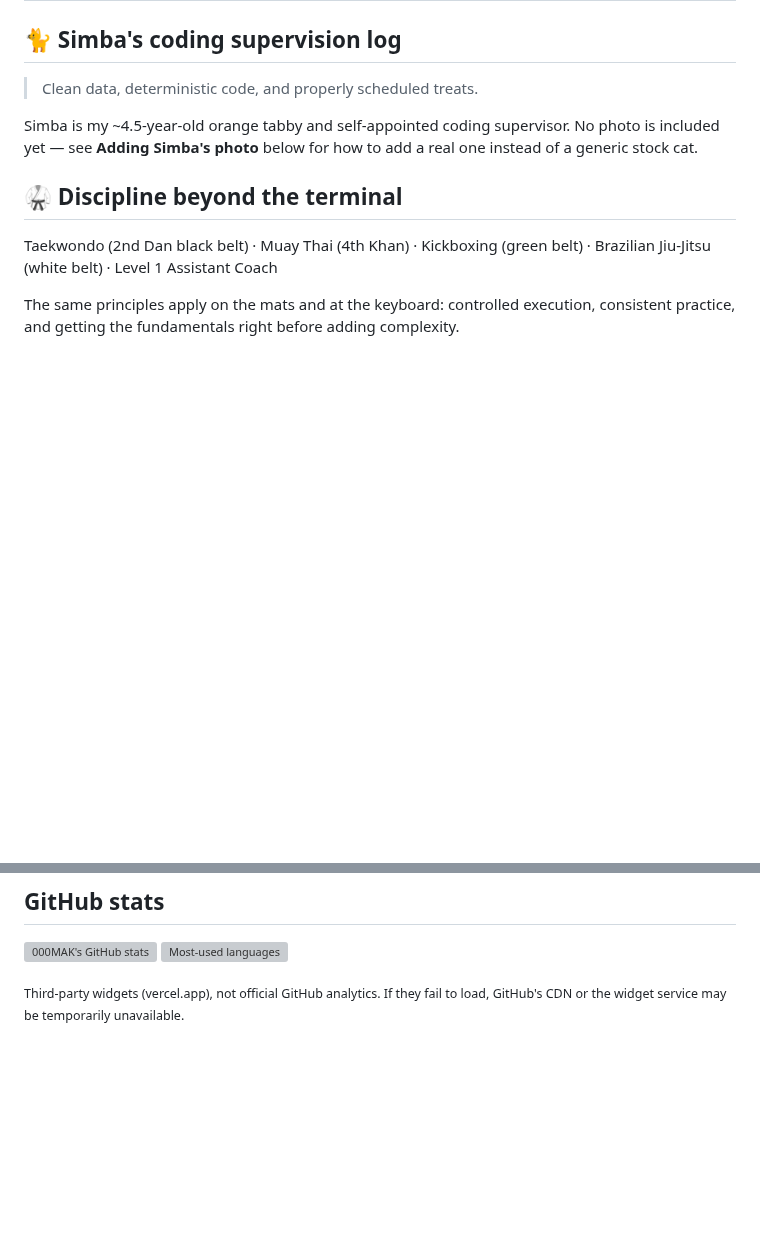
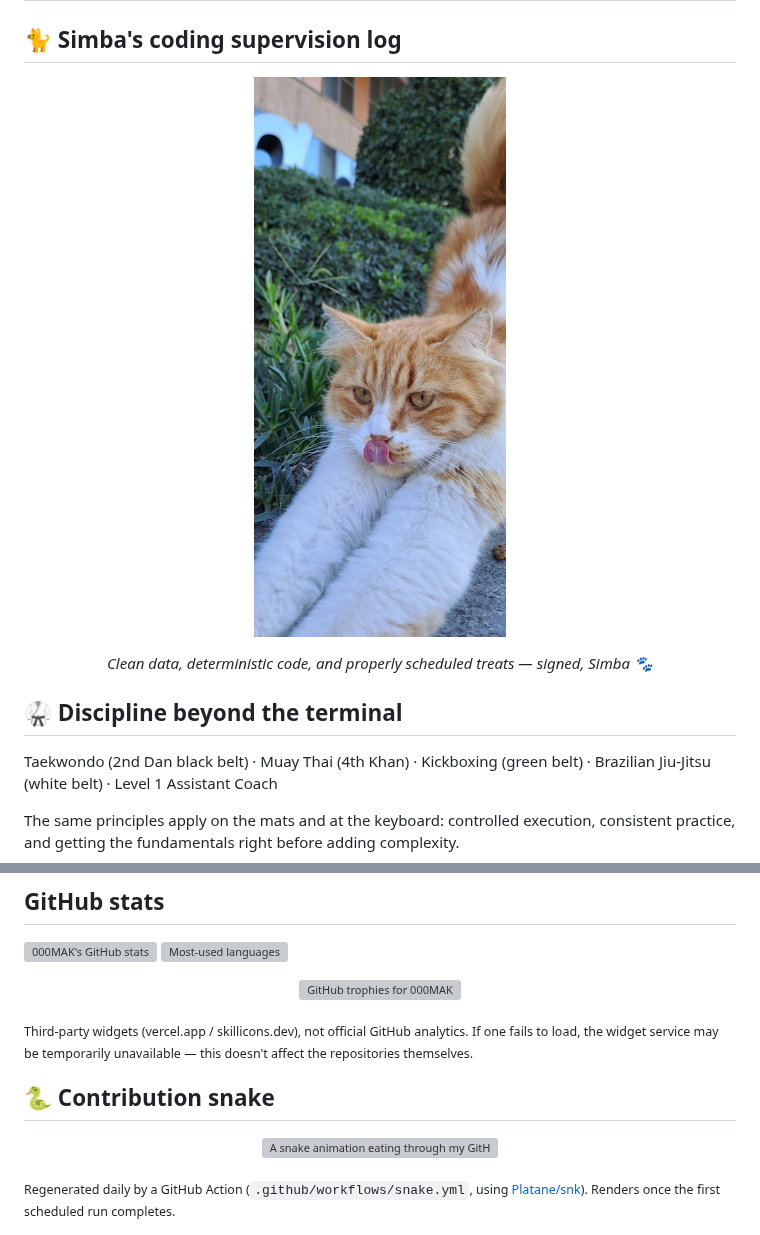
Before and after one commit to 000MAK/000MAK, a Markdown page: README.md, 2 parts joined by grey strips. Drawn GitHub-style; pictures changed too: assets/simba.jpg (added); blank space fills up the shorter version; grey boxes are pictures that could not be loaded.

Commit message:
Add real Simba photo, tech stack icons, trophies, and contribution snake animation

```diff
--- a/README.md
+++ b/README.md
@@ -37,9 +37,11 @@ Python · R · SQL · MATLAB · statistical modeling · actuarial risk & solvenc
 
 ## 🐈 Simba's coding supervision log
 
-> Clean data, deterministic code, and properly scheduled treats.
+<p align="center">
+  <img src="assets/simba.jpg" width="260" alt="Simba, the author's orange tabby cat, mid-supervision" />
+</p>
 
-Simba is my ~4.5-year-old orange tabby and self-appointed coding supervisor. No photo is included yet — see **Adding Simba's photo** below for how to add a real one instead of a generic stock cat.
+<p align="center"><em>Clean data, deterministic code, and properly scheduled treats — signed, Simba 🐾</em></p>
 
 ## 🥋 Discipline beyond the terminal
 
@@ -54,4 +62,17 @@ The same principles apply on the mats and at the keyboard: controlled execution,
   <img align="center" src="https://github-readme-stats.vercel.app/api/top-langs/?username=000MAK&layout=compact&theme=radical&hide_border=true&bg_color=0d1117" alt="Most-used languages" />
 </p>
 
-<sub>Third-party widgets (vercel.app), not official GitHub analytics. If they fail to load, GitHub's CDN or the widget service may be temporarily unavailable.</sub>
+<p align="center">
+  <img src="https://github-profile-trophy.vercel.app/?username=000MAK&theme=radical&no-frame=true&margin-w=8&row=1" alt="GitHub trophies for 000MAK" />
+</p>
+
+<sub>Third-party widgets (vercel.app / skillicons.dev), not official GitHub analytics. If one fails to load, the widget service may be temporarily unavailable — this doesn't affect the repositories themselves.</sub>
+
+## 🐍 Contribution snake
+
+<p align="center">
+  <img src="https://raw.githubusercontent.com/000MAK/000MAK/output/github-contribution-grid-snake-dark.svg" alt="A snake animation eating through my GitHub contribution graph" />
+</p>
+
+<sub>Regenerated daily by a GitHub Action (<code>.github/workflows/snake.yml</code>, using <a href="https://github.com/Platane/snk">Platane/snk</a>). Renders once the first scheduled run completes.</sub>
+
```
Also changed, not shown: other parts of README.md (+11 -0 lines), 1 other file.
